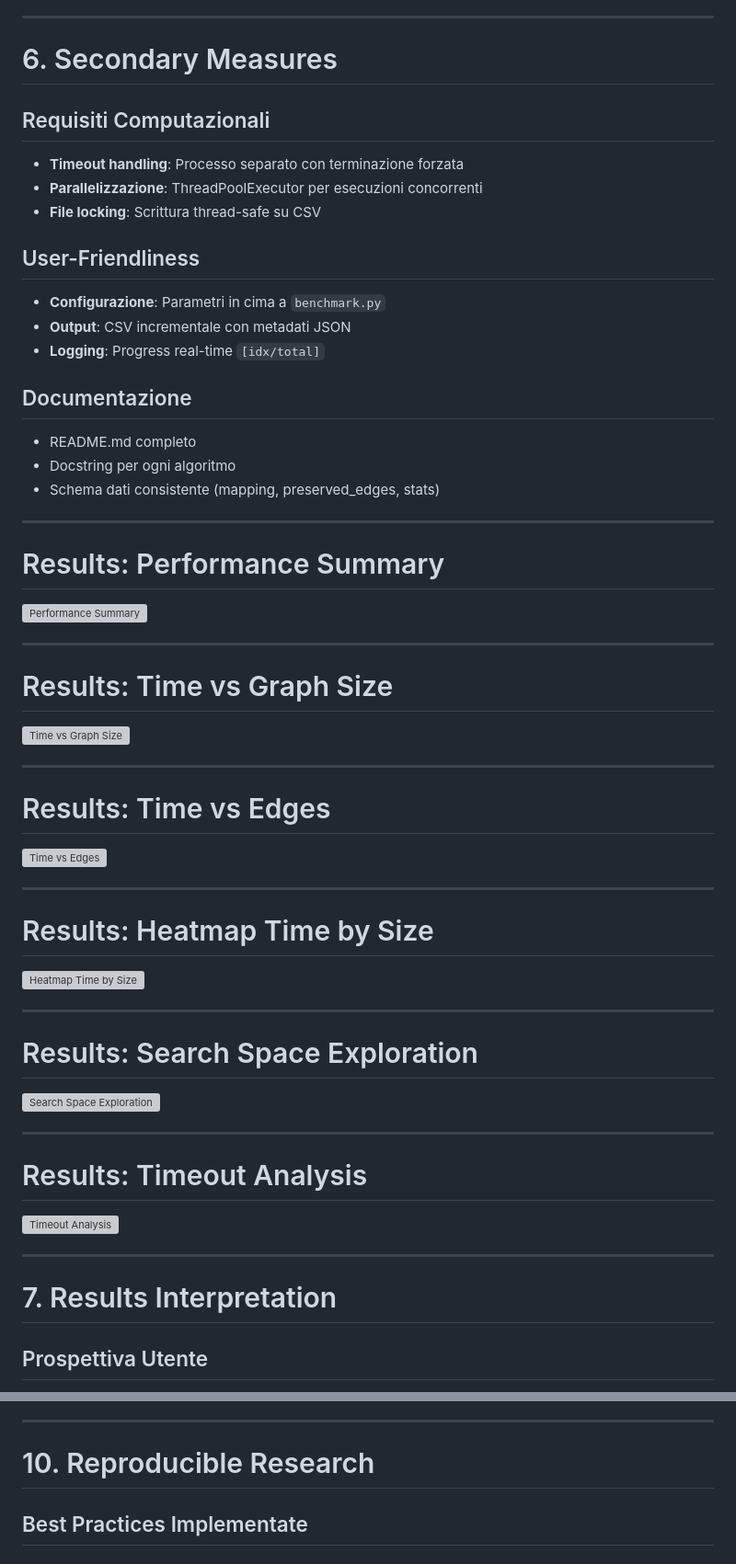
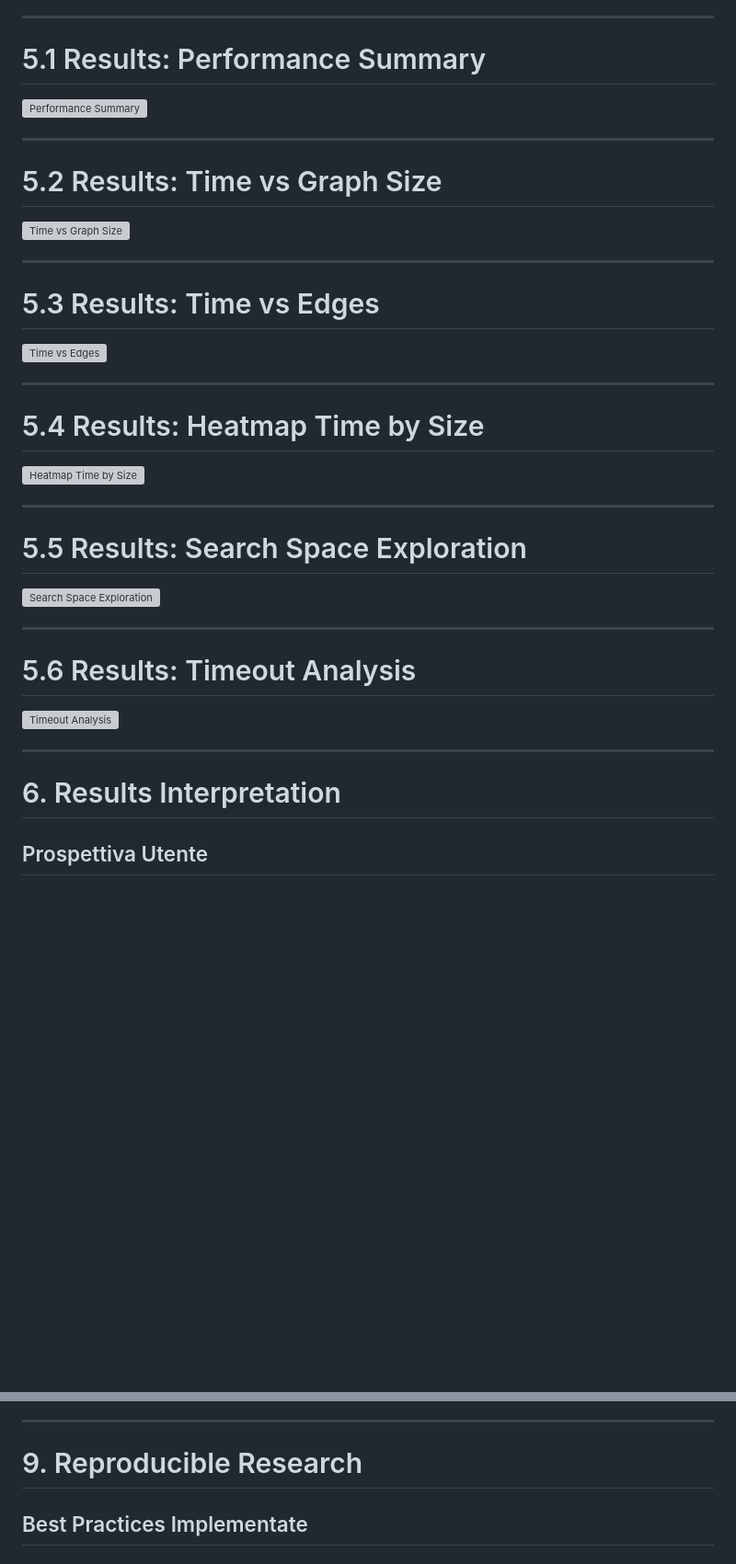
Before and after one commit to merendamattia/mces, a Markdown page: slides/presentazione.md, 2 parts joined by grey strips. Shown at 92% size. Rendered like a GitHub page; blank space fills up the shorter version; grey boxes are pictures that could not be loaded.

```diff
--- a/slides/presentazione.md
+++ b/slides/presentazione.md
@@ -349,62 +315,43 @@ Total runs: $\sum_{n=7}^{12} |\text{edge\_counts}(n)| \times 5 \times 6 \approx
 
 ---
 
-# 6. Secondary Measures
-
-## Requisiti Computazionali
-- **Timeout handling**: Processo separato con terminazione forzata
-- **Parallelizzazione**: ThreadPoolExecutor per esecuzioni concorrenti
-- **File locking**: Scrittura thread-safe su CSV
-
-## User-Friendliness
-- **Configurazione**: Parametri in cima a `benchmark.py`
-- **Output**: CSV incrementale con metadati JSON
-- **Logging**: Progress real-time `[idx/total]`
-
-## Documentazione
-- README.md completo
-- Docstring per ogni algoritmo
-- Schema dati consistente (mapping, preserved_edges, stats)
-
----
-
-# Results: Performance Summary
+# 5.1 Results: Performance Summary
 
 ![Performance Summary](img/performance_summary.svg)
 
 ---
 
-# Results: Time vs Graph Size
+# 5.2 Results: Time vs Graph Size
 
 ![Time vs Graph Size](img/time_vs_graph_size.svg)
 
 ---
 
-# Results: Time vs Edges
+# 5.3 Results: Time vs Edges
 
 ![Time vs Edges](img/time_vs_edges.svg)
 
 ---
 
-# Results: Heatmap Time by Size
+# 5.4 Results: Heatmap Time by Size
 
 ![Heatmap Time by Size](img/heatmap_time_by_size.svg)
 
 ---
 
-# Results: Search Space Exploration
+# 5.5 Results: Search Space Exploration
 
 ![Search Space Exploration](img/search_space_exploration.svg)
 
 ---
 
-# Results: Timeout Analysis
+# 5.6 Results: Timeout Analysis
 
 ![Timeout Analysis](img/timeout_analysis.svg)
 
 ---
 
-# 7. Results Interpretation
+# 6. Results Interpretation
 
 ## Prospettiva Utente
 **Quando usare ciascun algoritmo?**
@@ -453,7 +400,7 @@ Total runs: $\sum_{n=7}^{12} |\text{edge\_counts}(n)| \times 5 \times 6 \approx
 
 ---
 
-# 10. Reproducible Research
+# 9. Reproducible Research
 
 ## Best Practices Implementate
 
```
Also changed, not shown: other parts of slides/presentazione.md (+5 -39 lines).
